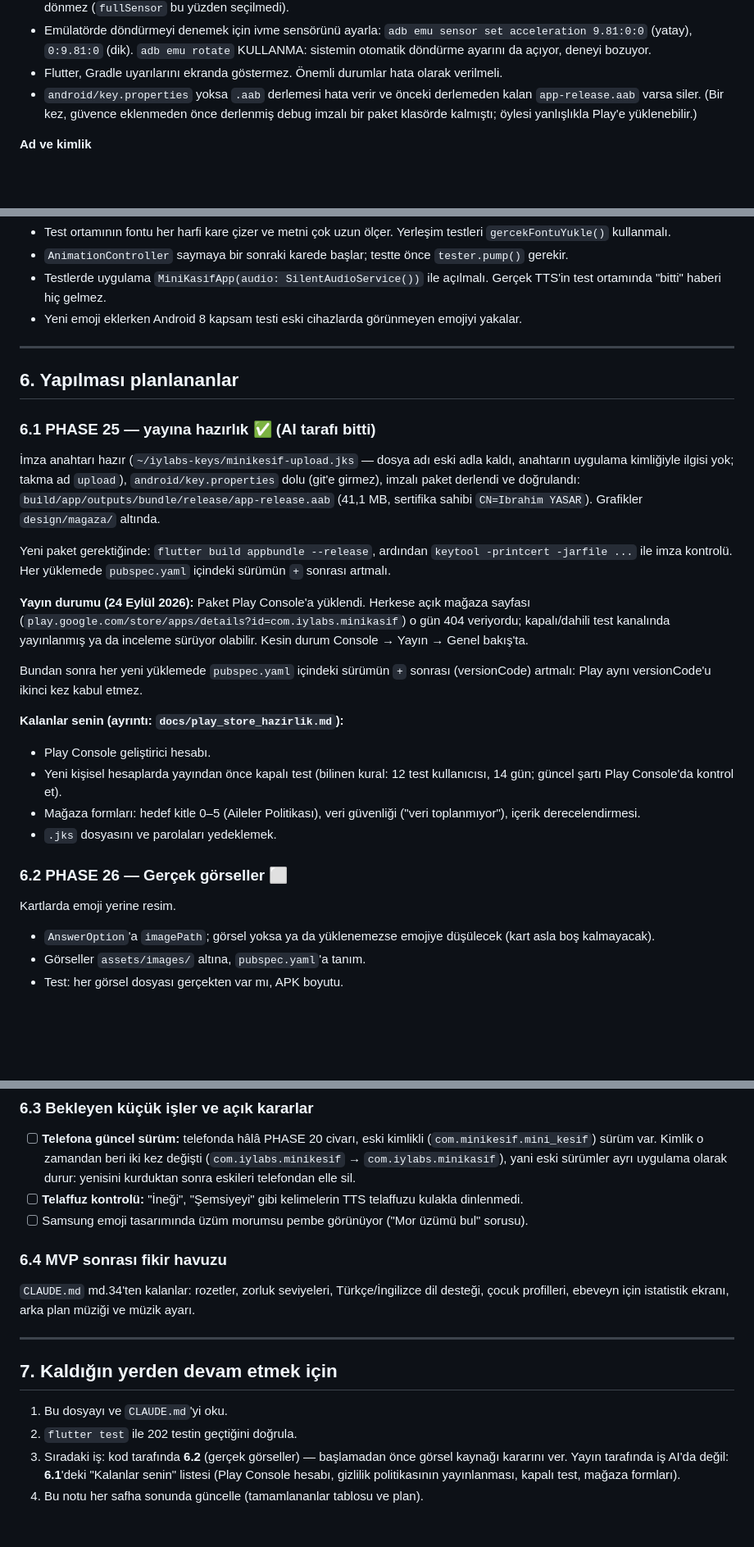
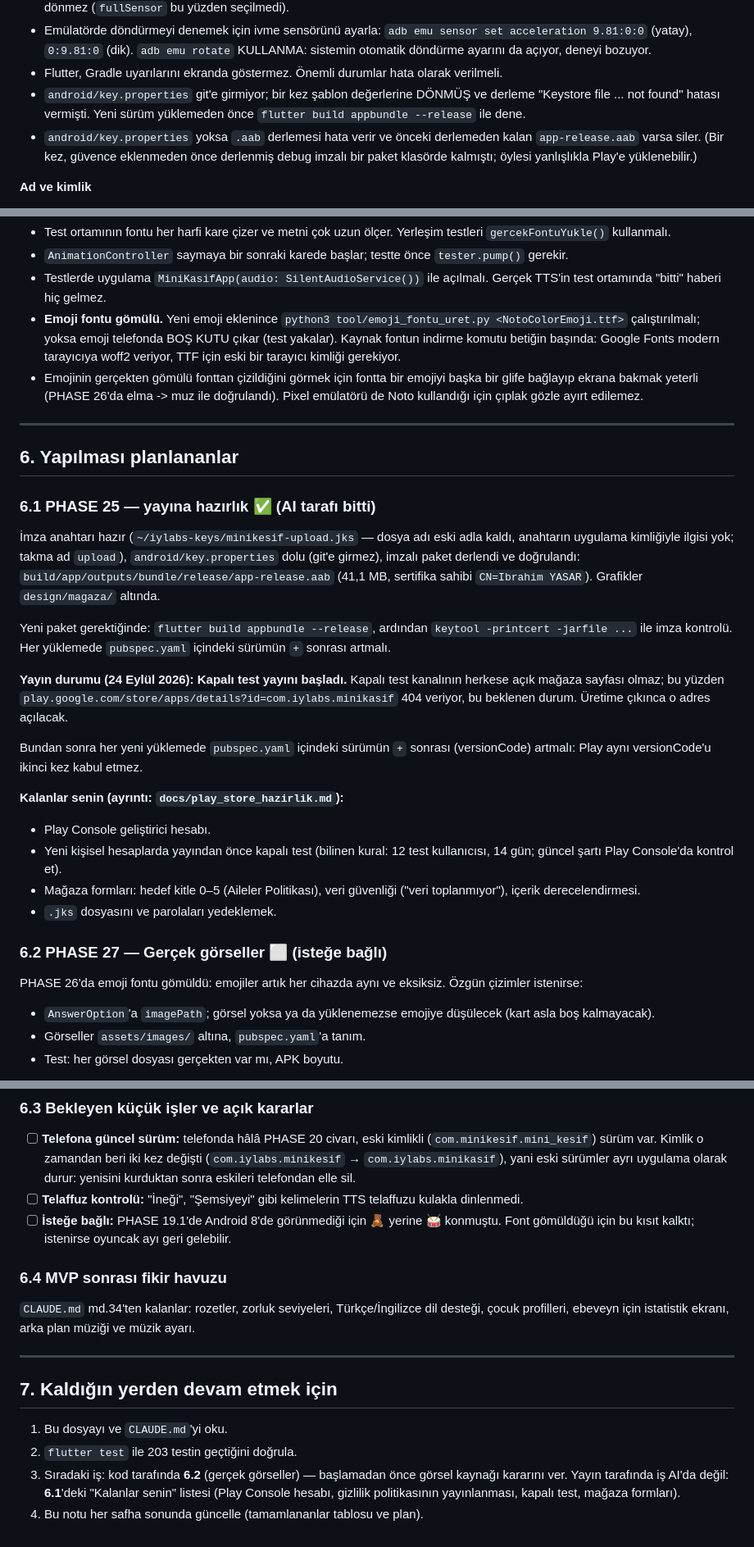
Before and after one commit to ibrahimyasar68/minikasif, a Markdown page: devam.md, 3 parts joined by grey strips. Shown at 82% size. Rendered like a GitHub page; blank space fills up the shorter version.

Commit message:
Devam notu: PHASE 26 ve kapalı test durumu
Co-Authored-By: Claude Opus 5 <noreply@anthropic.com>

```diff
--- a/devam.md
+++ b/devam.md
@@ -190,6 +194,9 @@ Tekrar düşmemek için bilinmesi gerekenler.
   döndürme ayarını da açıyor, deneyi bozuyor.
 - Flutter, Gradle uyarılarını ekranda göstermez. Önemli durumlar hata
   olarak verilmeli.
+- `android/key.properties` git'e girmiyor; bir kez şablon değerlerine
+  DÖNMÜŞ ve derleme "Keystore file ... not found" hatası vermişti. Yeni
+  sürüm yüklemeden önce `flutter build appbundle --release` ile dene.
 - `android/key.properties` yoksa `.aab` derlemesi hata verir ve önceki
   derlemeden kalan `app-release.aab` varsa siler. (Bir kez, güvence
   eklenmeden önce derlenmiş debug imzalı bir paket klasörde kalmıştı;
@@ -212,8 +219,15 @@ Tekrar düşmemek için bilinmesi gerekenler.
   `tester.pump()` gerekir.
 - Testlerde uygulama `MiniKasifApp(audio: SilentAudioService())` ile
   açılmalı. Gerçek TTS'in test ortamında "bitti" haberi hiç gelmez.
-- Yeni emoji eklerken Android 8 kapsam testi eski cihazlarda görünmeyen
-  emojiyi yakalar.
+- **Emoji fontu gömülü.** Yeni emoji eklenince
+  `python3 tool/emoji_fontu_uret.py <NotoColorEmoji.ttf>` çalıştırılmalı;
+  yoksa emoji telefonda BOŞ KUTU çıkar (test yakalar). Kaynak fontun
+  indirme komutu betiğin başında: Google Fonts modern tarayıcıya woff2
+  veriyor, TTF için eski bir tarayıcı kimliği gerekiyor.
+- Emojinin gerçekten gömülü fonttan çizildiğini görmek için fontta bir
+  emojiyi başka bir glife bağlayıp ekrana bakmak yeterli (PHASE 26'da
+  elma -> muz ile doğrulandı). Pixel emülatörü de Noto kullandığı için
+  çıplak gözle ayırt edilemez.
 
 ---
 
@@ -232,10 +246,10 @@ Yeni paket gerektiğinde: `flutter build appbundle --release`, ardından
 `keytool -printcert -jarfile ...` ile imza kontrolü. Her yüklemede
 `pubspec.yaml` içindeki sürümün `+` sonrası artmalı.
 
-**Yayın durumu (24 Eylül 2026):** Paket Play Console'a yüklendi. Herkese
-açık mağaza sayfası (`play.google.com/store/apps/details?id=com.iylabs.minikasif`)
-o gün 404 veriyordu; kapalı/dahili test kanalında yayınlanmış ya da
-inceleme sürüyor olabilir. Kesin durum Console → Yayın → Genel bakış'ta.
+**Yayın durumu (24 Eylül 2026):** **Kapalı test yayını başladı.** Kapalı
+test kanalının herkese açık mağaza sayfası olmaz; bu yüzden
+`play.google.com/store/apps/details?id=com.iylabs.minikasif` 404 veriyor,
+bu beklenen durum. Üretime çıkınca o adres açılacak.
 
 Bundan sonra her yeni yüklemede `pubspec.yaml` içindeki sürümün `+`
 sonrası (versionCode) artmalı: Play aynı versionCode'u ikinci kez kabul
@@ -249,9 +263,10 @@ etmez.
   ("veri toplanmıyor"), içerik derecelendirmesi.
 - `.jks` dosyasını ve parolaları yedeklemek.
 
-### 6.2 PHASE 26 — Gerçek görseller ⬜
+### 6.2 PHASE 27 — Gerçek görseller ⬜ (isteğe bağlı)
 
-Kartlarda emoji yerine resim.
+PHASE 26'da emoji fontu gömüldü: emojiler artık her cihazda aynı ve
+eksiksiz. Özgün çizimler istenirse:
 - `AnswerOption`'a `imagePath`; görsel yoksa ya da yüklenemezse emojiye
   düşülecek (kart asla boş kalmayacak).
 - Görseller `assets/images/` altına, `pubspec.yaml`'a tanım.
@@ -274,8 +289,9 @@ Kartlarda emoji yerine resim.
       eskileri telefondan elle sil.
 - [ ] **Telaffuz kontrolü:** "İneği", "Şemsiyeyi" gibi kelimelerin TTS
       telaffuzu kulakla dinlenmedi.
-- [ ] Samsung emoji tasarımında üzüm morumsu pembe görünüyor
-      ("Mor üzümü bul" sorusu).
+- [ ] **İsteğe bağlı:** PHASE 19.1'de Android 8'de görünmediği için
+      🧸 yerine 🥁 konmuştu. Font gömüldüğü için bu kısıt kalktı;
+      istenirse oyuncak ayı geri gelebilir.
 
 ### 6.4 MVP sonrası fikir havuzu
 
@@ -288,7 +304,7 @@ ekranı, arka plan müziği ve müzik ayarı.
 ## 7. Kaldığın yerden devam etmek için
 
 1. Bu dosyayı ve `CLAUDE.md`'yi oku.
-2. `flutter test` ile 202 testin geçtiğini doğrula.
+2. `flutter test` ile 203 testin geçtiğini doğrula.
 3. Sıradaki iş: kod tarafında **6.2** (gerçek görseller) — başlamadan
    önce görsel kaynağı kararını ver. Yayın tarafında iş AI'da değil:
    **6.1**'deki "Kalanlar senin" listesi (Play Console hesabı, gizlilik
```
Also changed, not shown: other parts of devam.md (+7 -3 lines).
